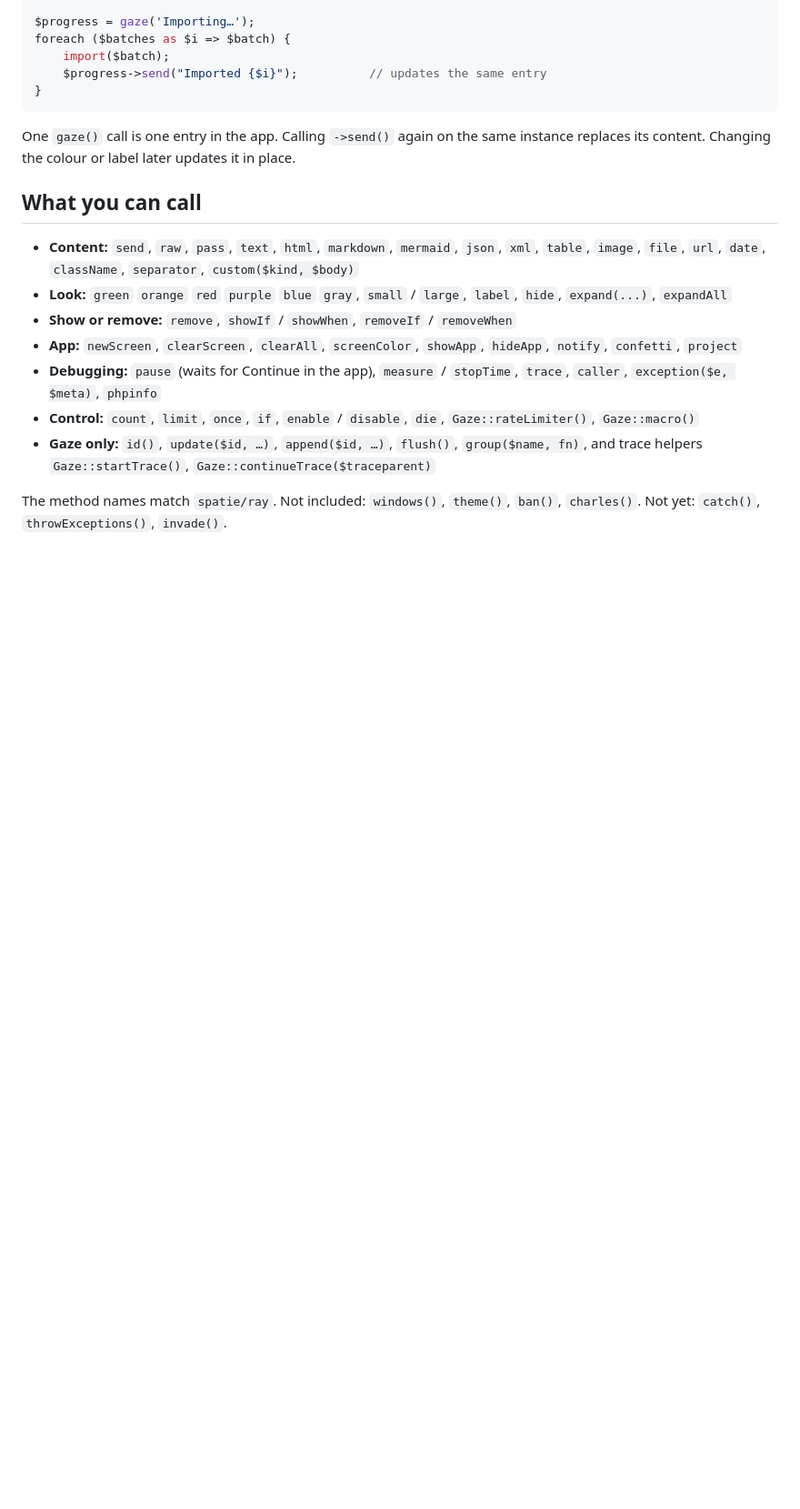
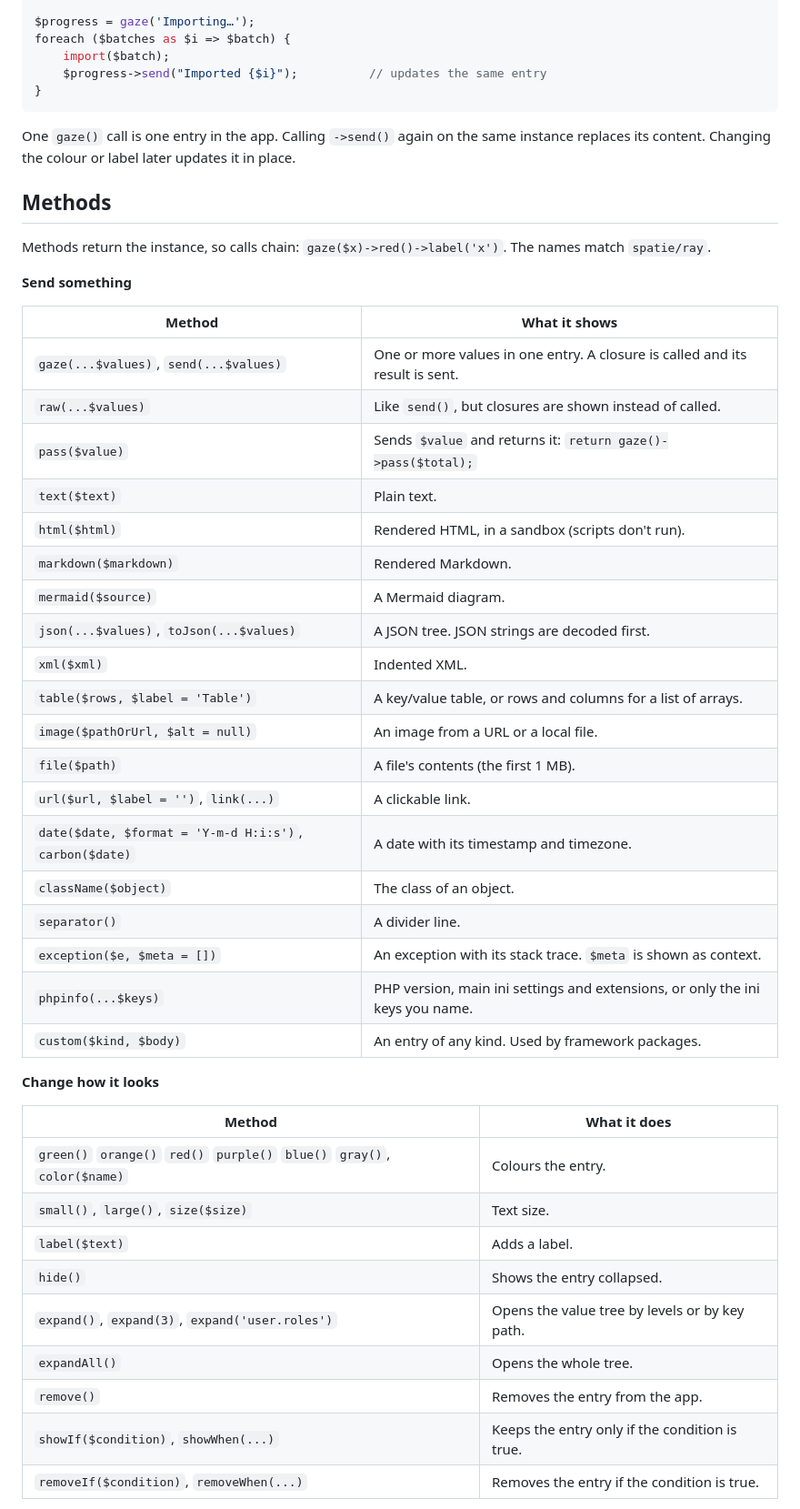
Before and after one commit to thewonderjoy/gaze-php, a Markdown page: README.md, the part around one of its changes. Shown at 91% size. Drawn GitHub-style; blank space fills up the shorter version.

```diff
--- a/README.md
+++ b/README.md
@@ -30,14 +32,45 @@ foreach ($batches as $i => $batch) {
 
 One `gaze()` call is one entry in the app. Calling `->send()` again on the same instance replaces its content. Changing the colour or label later updates it in place.
 
-## What you can call
+## Methods
 
-- **Content:** `send`, `raw`, `pass`, `text`, `html`, `markdown`, `mermaid`, `json`, `xml`, `table`, `image`, `file`, `url`, `date`, `className`, `separator`, `custom($kind, $body)`
-- **Look:** `green` `orange` `red` `purple` `blue` `gray`, `small` / `large`, `label`, `hide`, `expand(...)`, `expandAll`
-- **Show or remove:** `remove`, `showIf` / `showWhen`, `removeIf` / `removeWhen`
-- **App:** `newScreen`, `clearScreen`, `clearAll`, `screenColor`, `showApp`, `hideApp`, `notify`, `confetti`, `project`
-- **Debugging:** `pause` (waits for Continue in the app), `measure` / `stopTime`, `trace`, `caller`, `exception($e, $meta)`, `phpinfo`
-- **Control:** `count`, `limit`, `once`, `if`, `enable` / `disable`, `die`, `Gaze::rateLimiter()`, `Gaze::macro()`
-- **Gaze only:** `id()`, `update($id, …)`, `append($id, …)`, `flush()`, `group($name, fn)`, and trace helpers `Gaze::startTrace()`, `Gaze::continueTrace($traceparent)`
+Methods return the instance, so calls chain: `gaze($x)->red()->label('x')`. The names match `spatie/ray`.
 
-The method names match `spatie/ray`. Not included: `windows()`, `theme()`, `ban()`, `charles()`. Not yet: `catch()`, `throwExceptions()`, `invade()`.
+**Send something**
+
+| Method | What it shows |
+|---|---|
+| `gaze(...$values)`, `send(...$values)` | One or more values in one entry. A closure is called and its result is sent. |
+| `raw(...$values)` | Like `send()`, but closures are shown instead of called. |
+| `pass($value)` | Sends `$value` and returns it: `return gaze()->pass($total);` |
+| `text($text)` | Plain text. |
+| `html($html)` | Rendered HTML, in a sandbox (scripts don't run). |
+| `markdown($markdown)` | Rendered Markdown. |
+| `mermaid($source)` | A Mermaid diagram. |
+| `json(...$values)`, `toJson(...$values)` | A JSON tree. JSON strings are decoded first. |
+| `xml($xml)` | Indented XML. |
+| `table($rows, $label = 'Table')` | A key/value table, or rows and columns for a list of arrays. |
+| `image($pathOrUrl, $alt = null)` | An image from a URL or a local file. |
+| `file($path)` | A file's contents (the first 1 MB). |
+| `url($url, $label = '')`, `link(...)` | A clickable link. |
+| `date($date, $format = 'Y-m-d H:i:s')`, `carbon($date)` | A date with its timestamp and timezone. |
+| `className($object)` | The class of an object. |
+| `separator()` | A divider line. |
+| `exception($e, $meta = [])` | An exception with its stack trace. `$meta` is shown as context. |
+| `phpinfo(...$keys)` | PHP version, main ini settings and extensions, or only the ini keys you name. |
+| `custom($kind, $body)` | An entry of any kind. Used by framework packages. |
+
+**Change how it looks**
+
+| Method | What it does |
+|---|---|
+| `green()` `orange()` `red()` `purple()` `blue()` `gray()`, `color($name)` | Colours the entry. |
+| `small()`, `large()`, `size($size)` | Text size. |
+| `label($text)` | Adds a label. |
+| `hide()` | Shows the entry collapsed. |
+| `expand()`, `expand(3)`, `expand('user.roles')` | Opens the value tree by levels or by key path. |
+| `expandAll()` | Opens the whole tree. |
+| `remove()` | Removes the entry from the app. |
+| `showIf($condition)`, `showWhen(...)` | Keeps the entry only if the condition is true. |
+| `removeIf($condition)`, `removeWhen(...)` | Removes the entry if the condition is true. |
+
```
Also changed, not shown: other parts of README.md (+62 -26 lines), INTERNALS.md (+5 -1 lines), art/gaze-php.png, 11 other files.
